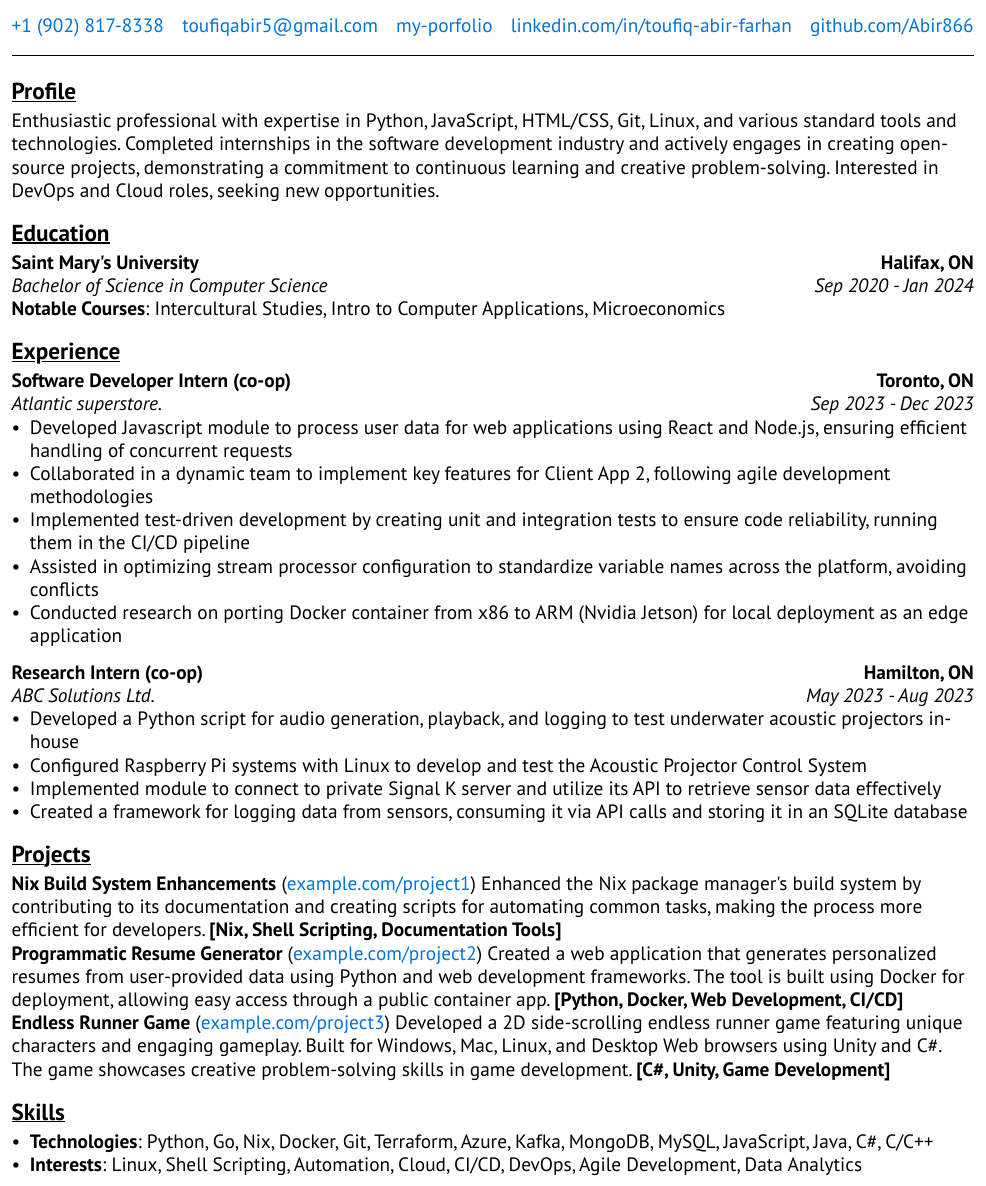
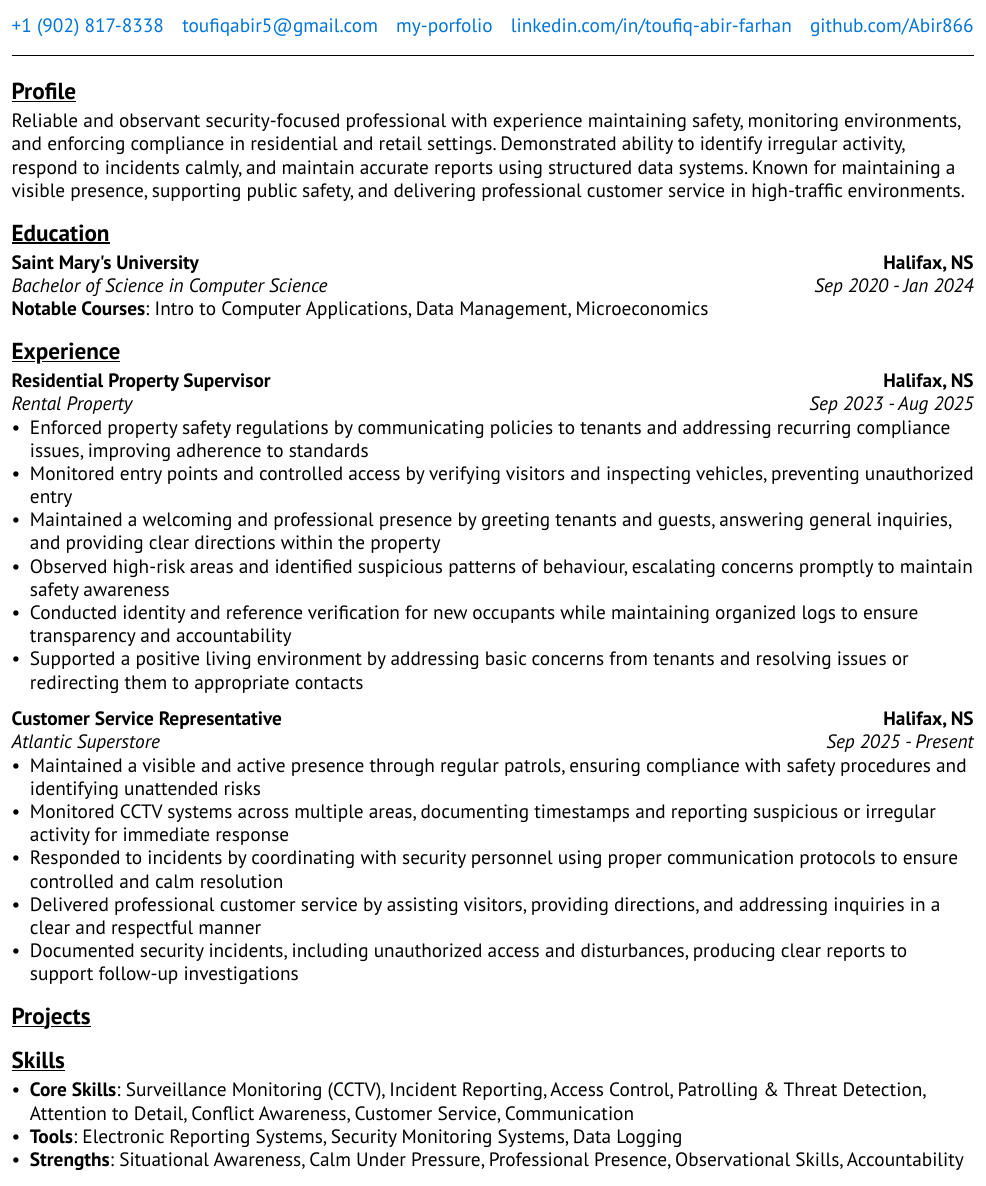
Before and after one commit to Abir866/My-Typst-Resume, a Typst document (src/resume_starter.typ): part of the page, cut so that both start at the same text. Compiled offline with Typst 0.15.

Commit message:
Updated resume_starter.typ with personal details

```diff
--- a/src/resume_starter.typ
+++ b/src/resume_starter.typ
@@ -14,70 +14,76 @@
       link("https://github.com/Abir866/", "github.com/Abir866"),
     ),
   ),
-  profile: "Enthusiastic professional with expertise in Python, JavaScript, HTML/CSS, Git, Linux, and various standard tools and technologies. Completed internships in the software development industry and actively engages in creating open-source projects, demonstrating a commitment to continuous learning and creative problem-solving. Interested in DevOps and Cloud roles, seeking new opportunities.",
+  profile: "Reliable and observant security-focused professional with experience maintaining safety, monitoring environments, and enforcing compliance in residential and retail settings. Demonstrated ability to identify irregular activity, respond to incidents calmly, and maintain accurate reports using structured data systems. Known for maintaining a visible presence, supporting public safety, and delivering professional customer service in high-traffic environments.",
+
 education: (
   resume.education(
     institution: "Saint Mary's University",
-      location: "Halifax, ON",
+    location: "Halifax, NS",
     program: "Bachelor of Science",
     major: "Computer Science",
     start: "Sep 2020",
     end: "Jan 2024",
     courses: (
-        "Intercultural Studies",
       "Intro to Computer Applications",
+      "Data Management",
       "Microeconomics",
     ),
   ),
 ),
+
 experience: (
   resume.experience(
-      company: "Atlantic superstore.",
-      location: "Toronto, ON",
-      role: "Software Developer Intern (co-op)",
+    company: "Rental Property",
+    location: "Halifax, NS",
+    role: "Residential Property Supervisor",
     start: "Sep 2023",
-      end: "Dec 2023",
+    end: "Aug 2025",
     points: (
-        "Developed Javascript module to process user data for web applications using React and Node.js, ensuring efficient handling of concurrent requests",
-        "Collaborated in a dynamic team to implement key features for Client App 2, following agile development methodologies",
-        "Implemented test-driven development by creating unit and integration tests to ensure code reliability, running them in the CI/CD pipeline",
-        "Assisted in optimizing stream processor configuration to standardize variable names across the platform, avoiding conflicts",
-        "Conducted research on porting Docker container from x86 to ARM (Nvidia Jetson) for local deployment as an edge application"
+      "Enforced property safety regulations by communicating policies to tenants and addressing recurring compliance issues, improving adherence to standards",
+      "Monitored entry points and controlled access by verifying visitors and inspecting vehicles, preventing unauthorized entry",
+      "Maintained a welcoming and professional presence by greeting tenants and guests, answering general inquiries, and providing clear directions within the property",
+      "Observed high-risk areas and identified suspicious patterns of behaviour, escalating concerns promptly to maintain safety awareness",
+      "Conducted identity and reference verification for new occupants while maintaining organized logs to ensure transparency and accountability",
+      "Supported a positive living environment by addressing basic concerns from tenants and resolving issues or redirecting them to appropriate contacts"
     ),
   ),
+
   resume.experience(
-      company: "ABC Solutions Ltd.",
-      location: "Hamilton, ON",
-      role: "Research Intern (co-op)",
-      start: "May 2023",
-      end: "Aug 2023",
+    company: "Atlantic Superstore",
+    location: "Halifax, NS",
+    role: "Customer Service Representative",
+    start: "Sep 2025",
+    end: "Present",
     points: (
-        "Developed a Python script for audio generation, playback, and logging to test underwater acoustic projectors in-house",
-        "Configured Raspberry Pi systems with Linux to develop and test the Acoustic Projector Control System",
-        "Implemented module to connect to private Signal K server and utilize its API to retrieve sensor data effectively",
-        "Created a framework for logging data from sensors, consuming it via API calls and storing it in an SQLite database"
+      "Maintained a visible and active presence through regular patrols, ensuring compliance with safety procedures and identifying unattended risks",
+      "Monitored CCTV systems across multiple areas, documenting timestamps and reporting suspicious or irregular activity for immediate response",
+      "Responded to incidents by coordinating with security personnel using proper communication protocols to ensure controlled and calm resolution",
+      "Delivered professional customer service by assisting visitors, providing directions, and addressing inquiries in a clear and respectful manner",
+      "Documented security incidents, including unauthorized access and disturbances, producing clear reports to support follow-up investigations"
     ),
   ),
 ),
-  projects: (
-    resume.project(
-      name: "Nix Build System Enhancements",
-      lnk: "example.com/project1",
-      desc: "Enhanced the Nix package manager's build system by contributing to its documentation and creating scripts for automating common tasks, making the process more efficient for developers.",
-      skills: ("Nix", "Shell Scripting", "Documentation Tools"),
+
+skills-dict: (
+  "Core Skills": (
+    "Surveillance Monitoring (CCTV)",
+    "Incident Reporting",
+    "Access Control",
+    "Patrolling & Threat Detection",
+    "Attention to Detail",
+    "Conflict Awareness",
+    "Customer Service",
+    "Communication",
   ),
-    resume.project(
-      name: "Programmatic Resume Generator",
-      lnk: "example.com/project2",
-      desc: "Created a web application that generates personalized resumes from user-provided data using Python and web development frameworks. The tool is built using Docker for deployment, allowing easy access through a public container app.",
-      skills: ("Python", "Docker", "Web Development", "CI/CD"),
+  "Tools": (
+    "Electronic Reporting Systems",
+    "Security Monitoring Systems",
+    "Data Logging",
   ),
-    resume.project(
-      name: "Endless Runner Game",
-      lnk: "example.com/project3",
-      desc: "Developed a 2D side-scrolling endless runner game featuring unique characters and engaging gameplay. Built for Windows, Mac, Linux, and Desktop Web browsers using Unity and C#. The game showcases creative problem-solving skills in game development.",
-      skills: ("C#", "Unity", "Game Development"),
-    ),
-  ),
-  skills-dict: (
-    "Technologies": (
+  "Strengths": (
+    "Situational Awareness",
+    "Calm Under Pressure",
+    "Professional Presence",
+    "Observational Skills",
+    "Accountability",
```
Also changed, not shown: src/resume_starter.typ (24 more changed lines). Lines whose indentation alone changed are shown as unchanged.
